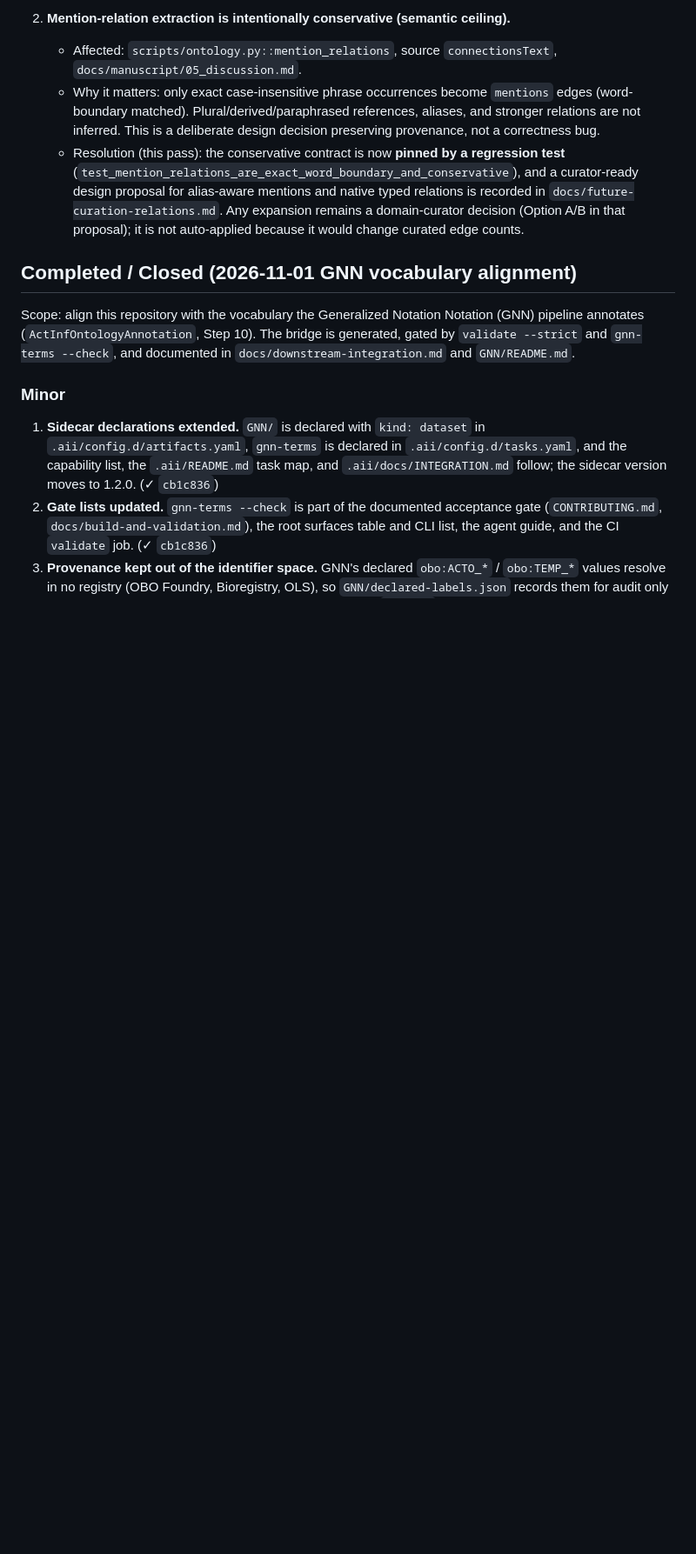
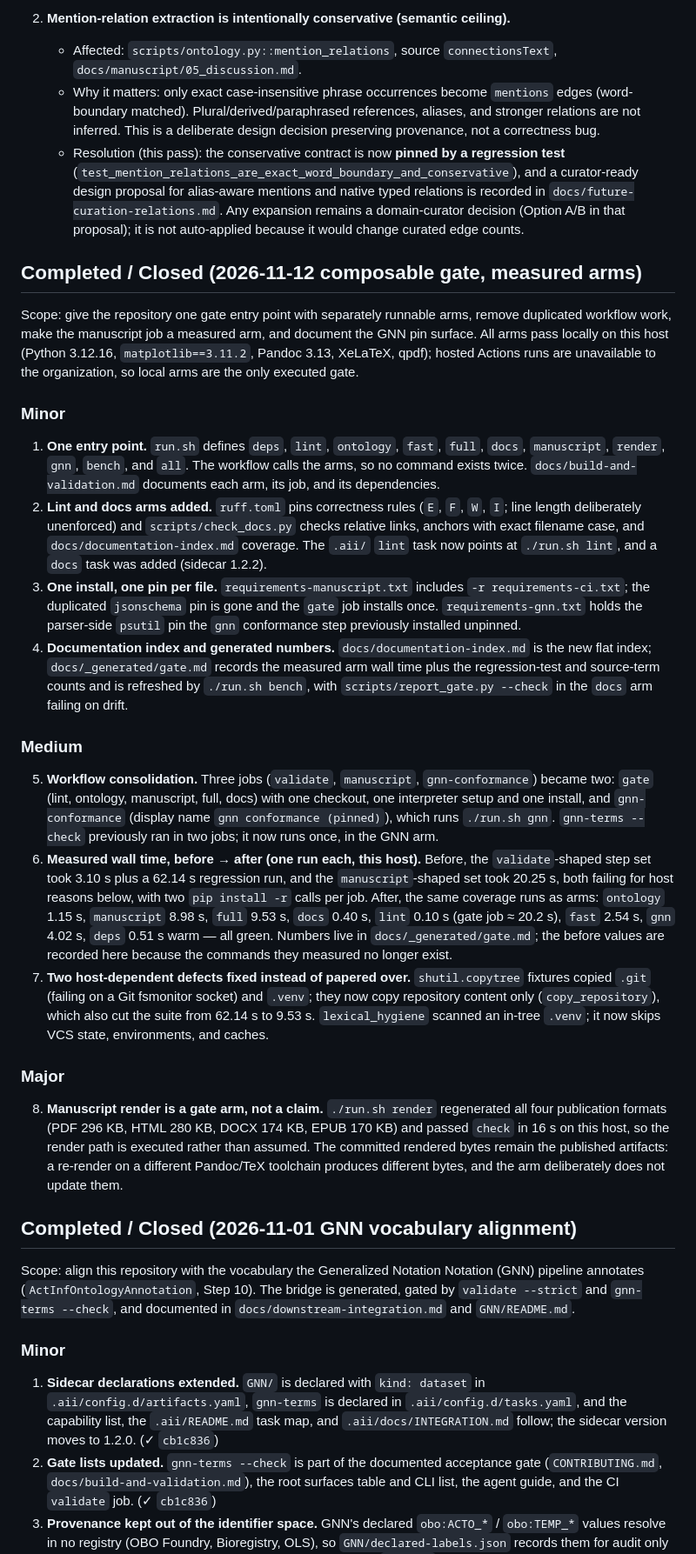
Before and after one commit to ActiveInferenceInstitute/Active_Inference_Ontology, a Markdown page: TO-DO.md, the part around one of its changes. Shown at 87% size. GitHub-like rendering; blank space fills up the shorter version.

Commit message:
docs: record the measured gate pass in the scoped worklog
One run per step on this host: the pre-change validate-shaped set took 3.10 s
plus a 62.14 s regression run and the manuscript-shaped set 20.25 s, both
failing for host reasons; the arms now total about 20.2 s for the gate job
(ontology 1.15, manuscript 8.98, full 9.53, docs 0.40, lint 0.10) and pass.
Notes the render arm result and the two host-dependent defects fixed instead
of suppressed.

```diff
--- a/TO-DO.md
+++ b/TO-DO.md
@@ -42,6 +42,64 @@ documented below), with the remaining action owned by the CI platform / a domain
      proposal for alias-aware mentions and native typed relations is recorded in
      `docs/future-curation-relations.md`. Any expansion remains a domain-curator decision (Option A/B
      in that proposal); it is not auto-applied because it would change curated edge counts.
+
+## Completed / Closed (2026-11-12 composable gate, measured arms)
+
+Scope: give the repository one gate entry point with separately runnable arms, remove
+duplicated workflow work, make the manuscript job a measured arm, and document the GNN pin
+surface. All arms pass locally on this host (Python 3.12.16, `matplotlib==3.11.2`, Pandoc
+3.13, XeLaTeX, qpdf); hosted Actions runs are unavailable to the organization, so local
+arms are the only executed gate.
+
+### Minor
+
+1. **One entry point.** `run.sh` defines `deps`, `lint`, `ontology`, `fast`, `full`, `docs`,
+   `manuscript`, `render`, `gnn`, `bench`, and `all`. The workflow calls the arms, so no
+   command exists twice. `docs/build-and-validation.md` documents each arm, its job, and its
+   dependencies.
+2. **Lint and docs arms added.** `ruff.toml` pins correctness rules (`E`, `F`, `W`, `I`;
+   line length deliberately unenforced) and `scripts/check_docs.py` checks relative links,
+   anchors with exact filename case, and `docs/documentation-index.md` coverage. The
+   `.aii/` `lint` task now points at `./run.sh lint`, and a `docs` task was added
+   (sidecar 1.2.2).
+3. **One install, one pin per file.** `requirements-manuscript.txt` includes
+   `-r requirements-ci.txt`; the duplicated `jsonschema` pin is gone and the `gate` job
+   installs once. `requirements-gnn.txt` holds the parser-side `psutil` pin the `gnn`
+   conformance step previously installed unpinned.
+4. **Documentation index and generated numbers.** `docs/documentation-index.md` is the new
+   flat index; `docs/_generated/gate.md` records the measured arm wall time plus the
+   regression-test and source-term counts and is refreshed by `./run.sh bench`, with
+   `scripts/report_gate.py --check` in the `docs` arm failing on drift.
+
+### Medium
+
+5. **Workflow consolidation.** Three jobs (`validate`, `manuscript`, `gnn-conformance`)
+   became two: `gate` (lint, ontology, manuscript, full, docs) with one checkout, one
+   interpreter setup and one install, and `gnn-conformance` (display name
+   `gnn conformance (pinned)`), which runs `./run.sh gnn`. `gnn-terms --check` previously
+   ran in two jobs; it now runs once, in the GNN arm.
+6. **Measured wall time, before → after (one run each, this host).** Before, the
+   `validate`-shaped step set took 3.10 s plus a 62.14 s regression run, and the
+   `manuscript`-shaped set took 20.25 s, both failing for host reasons below, with two
+   `pip install -r` calls per job. After, the same coverage runs as arms:
+   `ontology` 1.15 s, `manuscript` 8.98 s, `full` 9.53 s, `docs` 0.40 s, `lint` 0.10 s
+   (gate job ≈ 20.2 s), `fast` 2.54 s, `gnn` 4.02 s, `deps` 0.51 s warm — all green.
+   Numbers live in `docs/_generated/gate.md`; the before values are recorded here because
+   the commands they measured no longer exist.
+7. **Two host-dependent defects fixed instead of papered over.** `shutil.copytree` fixtures
+   copied `.git` (failing on a Git fsmonitor socket) and `.venv`; they now copy repository
+   content only (`copy_repository`), which also cut the suite from 62.14 s to 9.53 s.
+   `lexical_hygiene` scanned an in-tree `.venv`; it now skips VCS state, environments, and
+   caches.
+
+### Major
+
+8. **Manuscript render is a gate arm, not a claim.** `./run.sh render` regenerated all four
+   publication formats (PDF 296 KB, HTML 280 KB, DOCX 174 KB, EPUB 170 KB) and passed
+   `check` in 16 s on this host, so the render path is executed rather than assumed. The
+   committed rendered bytes remain the published artifacts: a re-render on a different
+   Pandoc/TeX toolchain produces different bytes, and the arm deliberately does not update
+   them.
 
 ## Completed / Closed (2026-11-01 GNN vocabulary alignment)
 
```
Also changed, not shown: other parts of TO-DO.md (+8 -6 lines).
